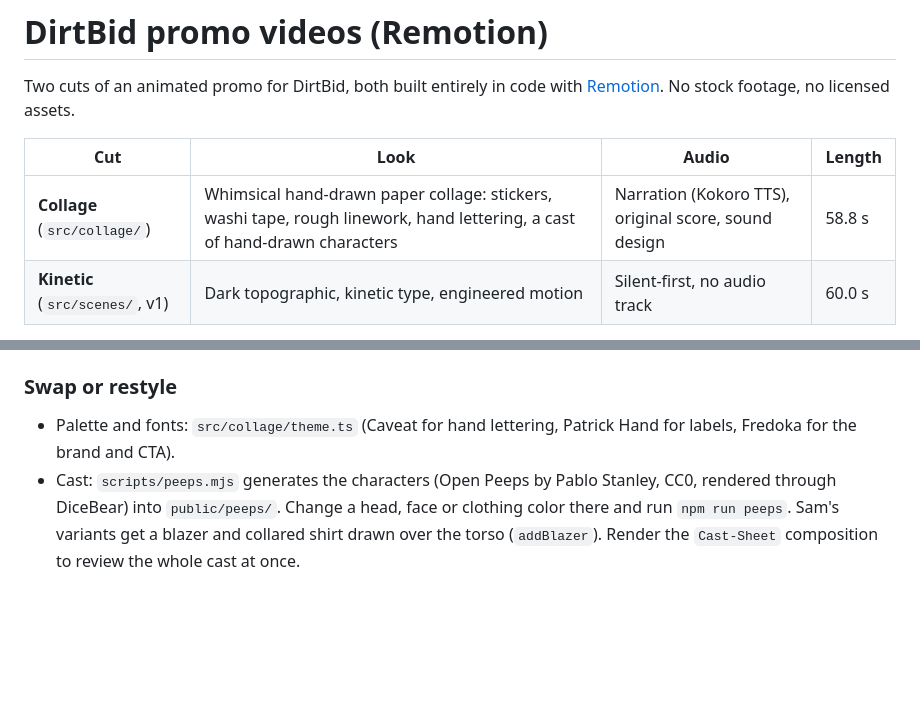
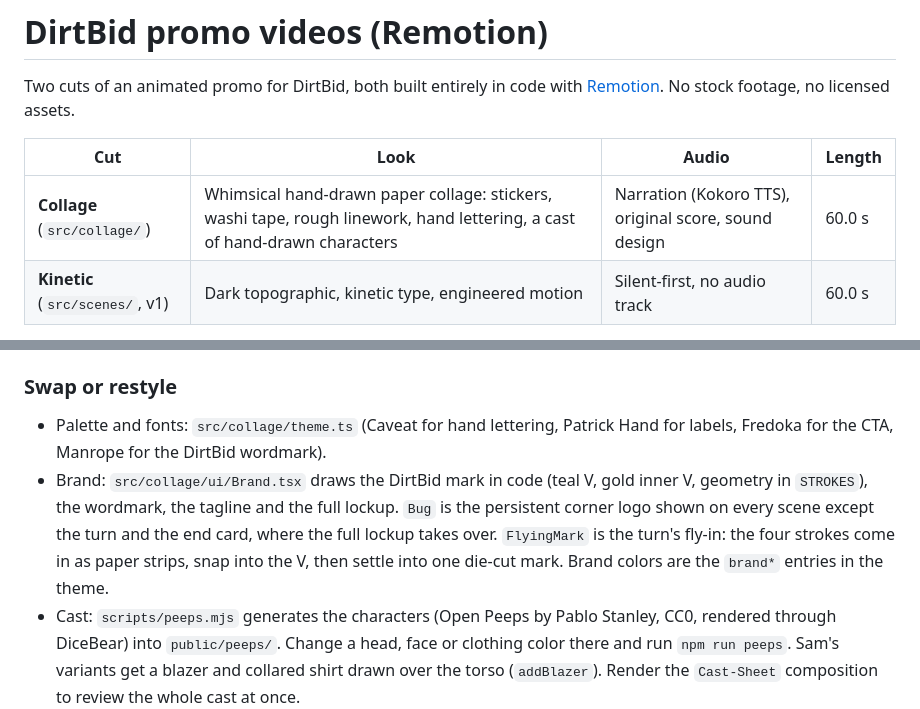
Before and after one commit to tterrab7-spec/B-Claude-Code, a Markdown page: dirtbid-video/README.md, 2 parts joined by grey strips. GitHub-like rendering; blank space fills up the shorter version.

Commit message:
README: document the brand components
Co-Authored-By: Claude Fable 5.1 <noreply@anthropic.com>
Claude-Session: https://claude.ai/code/session_01AqhKiLcThLFzuVFC4VTet7

```diff
--- a/dirtbid-video/README.md
+++ b/dirtbid-video/README.md
@@ -5,7 +5,7 @@ Two cuts of an animated promo for DirtBid, both built entirely in code with
 
 | Cut | Look | Audio | Length |
 | --- | --- | --- | --- |
-| **Collage** (`src/collage/`) | Whimsical hand-drawn paper collage: stickers, washi tape, rough linework, hand lettering, a cast of hand-drawn characters | Narration (Kokoro TTS), original score, sound design | 58.8 s |
+| **Collage** (`src/collage/`) | Whimsical hand-drawn paper collage: stickers, washi tape, rough linework, hand lettering, a cast of hand-drawn characters | Narration (Kokoro TTS), original score, sound design | 60.0 s |
 | **Kinetic** (`src/scenes/`, v1) | Dark topographic, kinetic type, engineered motion | Silent-first, no audio track | 60.0 s |
 
 Each cut renders in three formats from one composition with a per-aspect
@@ -84,7 +84,15 @@ script is `tools/vo/script.json`; after editing it run `npm run vo`.
 ### Swap or restyle
 
 - Palette and fonts: `src/collage/theme.ts` (Caveat for hand lettering,
-  Patrick Hand for labels, Fredoka for the brand and CTA).
+  Patrick Hand for labels, Fredoka for the CTA, Manrope for the DirtBid
+  wordmark).
+- Brand: `src/collage/ui/Brand.tsx` draws the DirtBid mark in code (teal V,
+  gold inner V, geometry in `STROKES`), the wordmark, the tagline and the
+  full lockup. `Bug` is the persistent corner logo shown on every scene
+  except the turn and the end card, where the full lockup takes over.
+  `FlyingMark` is the turn's fly-in: the four strokes come in as paper
+  strips, snap into the V, then settle into one die-cut mark. Brand colors
+  are the `brand*` entries in the theme.
 - Cast: `scripts/peeps.mjs` generates the characters (Open Peeps by Pablo
   Stanley, CC0, rendered through DiceBear) into `public/peeps/`. Change a
   head, face or clothing color there and run `npm run peeps`. Sam's variants
```
